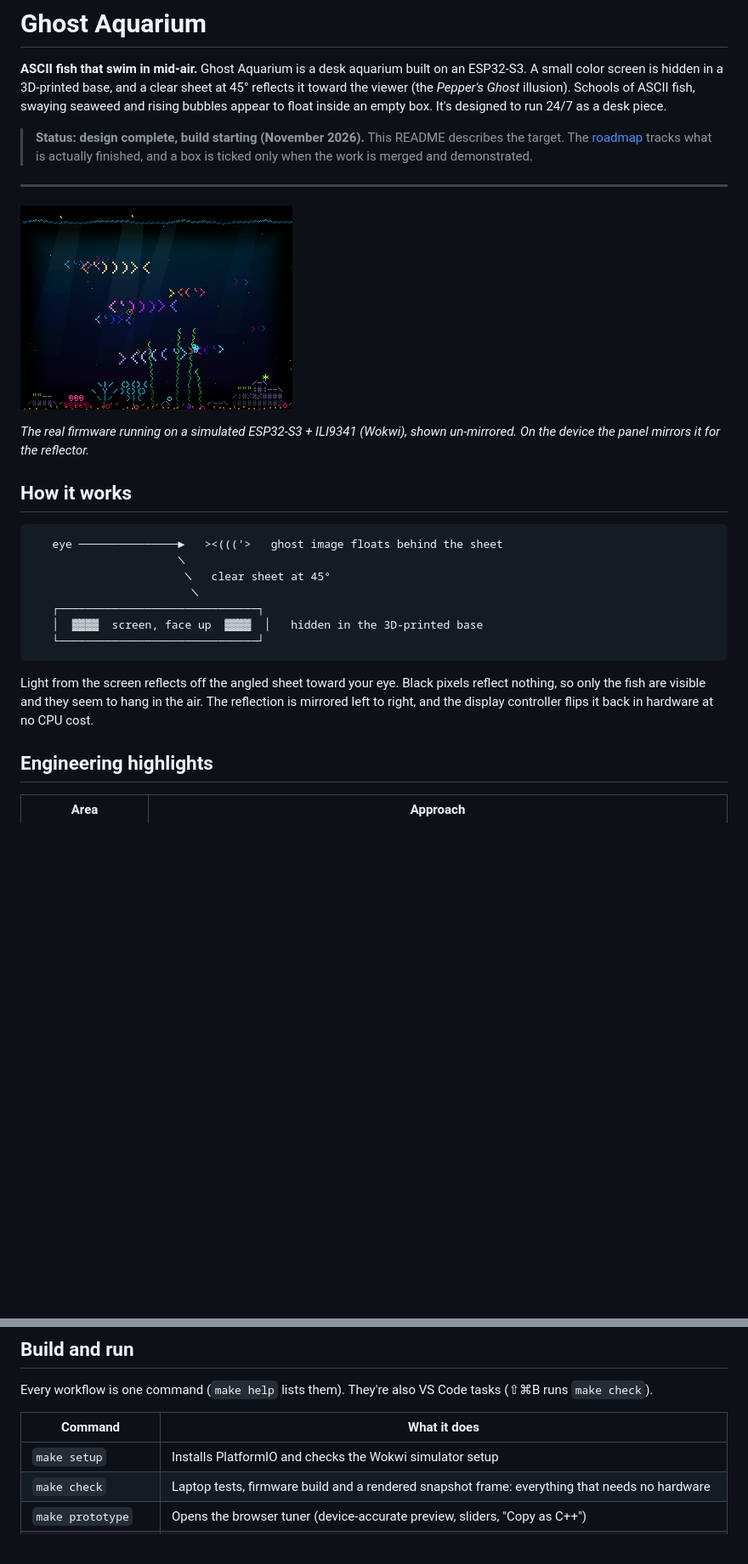
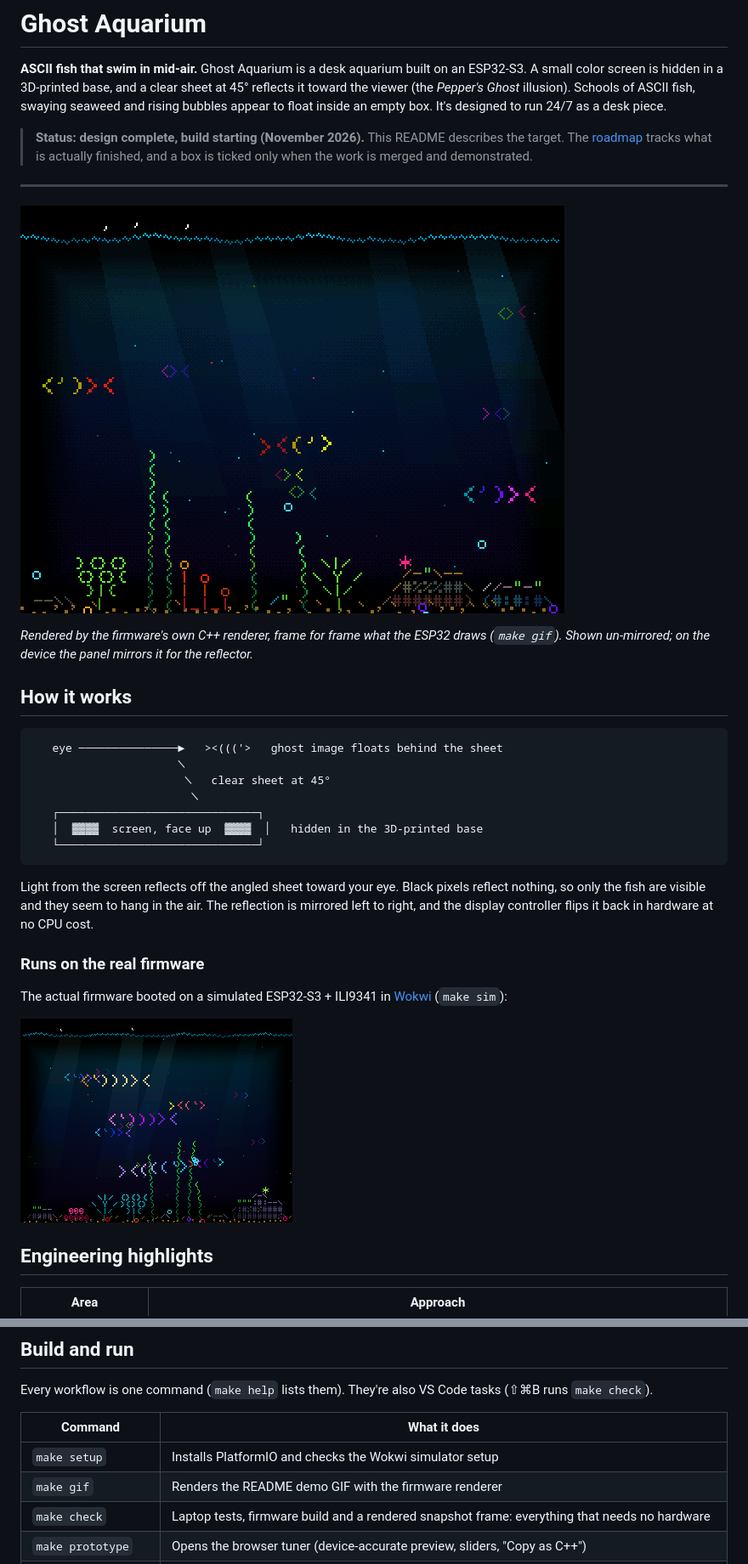
Before and after one commit to RyanS2025/ghost-aquarium, a Markdown page: README.md, 2 parts joined by grey strips. Shown at 85% size. GitHub-like rendering; pictures changed too: docs/media/demo.gif (added); blank space fills up the shorter version.

Commit message:
docs: animated demo GIF rendered by the firmware renderer (make gif)

````diff
--- a/README.md
+++ b/README.md
@@ -6,9 +6,9 @@
 
 ---
 
-![The firmware running on a simulated ESP32-S3 + ILI9341 in Wokwi](docs/media/wokwi-firmware.png)
+![Ghost Aquarium demo: ASCII fish, coral and light rays](docs/media/demo.gif)
 
-*The real firmware running on a simulated ESP32-S3 + ILI9341 (Wokwi), shown un-mirrored. On the device the panel mirrors it for the reflector.*
+*Rendered by the firmware's own C++ renderer, frame for frame what the ESP32 draws (`make gif`). Shown un-mirrored; on the device the panel mirrors it for the reflector.*
 
 ## How it works
 
@@ -23,6 +23,12 @@
 ```
 
 Light from the screen reflects off the angled sheet toward your eye. Black pixels reflect nothing, so only the fish are visible and they seem to hang in the air. The reflection is mirrored left to right, and the display controller flips it back in hardware at no CPU cost.
+
+### Runs on the real firmware
+
+The actual firmware booted on a simulated ESP32-S3 + ILI9341 in [Wokwi](https://wokwi.com) (`make sim`):
+
+![The firmware running on a simulated ESP32-S3 + ILI9341 in Wokwi](docs/media/wokwi-firmware.png)
 
 ## Engineering highlights
 
@@ -59,6 +65,7 @@ Every workflow is one command (`make help` lists them). They're also VS Code tas
 | Command | What it does |
 |---|---|
 | `make setup` | Installs PlatformIO and checks the Wokwi simulator setup |
+| `make gif` | Renders the README demo GIF with the firmware renderer |
 | `make check` | Laptop tests, firmware build and a rendered snapshot frame: everything that needs no hardware |
 | `make prototype` | Opens the browser tuner (device-accurate preview, sliders, "Copy as C++") |
 | `make sim` | Boots the real firmware in Wokwi headlessly and checks it reports frame stats (needs a free `WOKWI_CLI_TOKEN`) |
````
Also changed, not shown: 2 other files.
